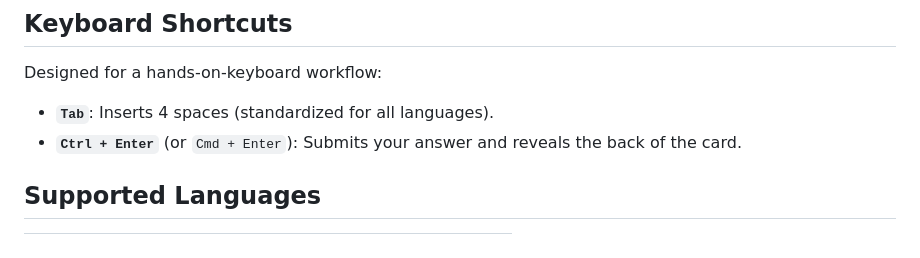
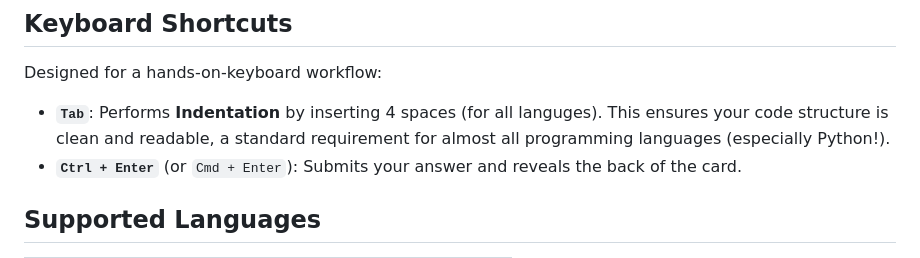
Before and after one commit to solmarita/code-your-answer, a Markdown page: README.md, the part around the change. Drawn GitHub-style.

Commit message:
docs: update README Keyboard Shortcuts section

```diff
--- a/README.md
+++ b/README.md
@@ -43,7 +43,7 @@ The Diff section provides a comparison of your code against the predefined solut
 
 Designed for a hands-on-keyboard workflow:
 
-- **`Tab`**: Inserts 4 spaces (standardized for all languages).
+- **`Tab`**: Performs **Indentation** by inserting 4 spaces (for all languges). This ensures your code structure is clean and readable, a standard requirement for almost all programming languages (especially Python!).
 - **`Ctrl + Enter`** (or `Cmd + Enter`): Submits your answer and reveals the back of the card.
 
 ## Supported Languages
```
